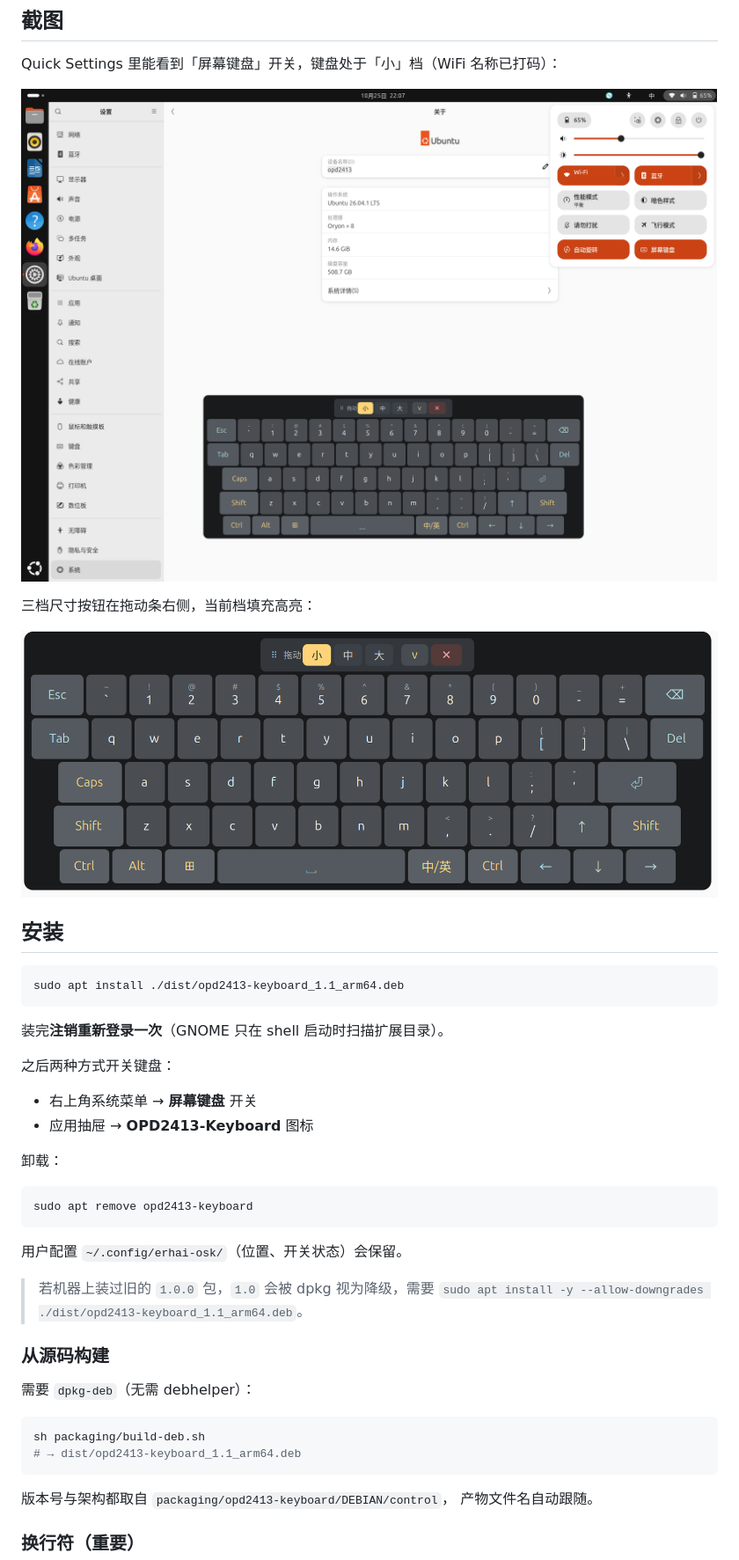
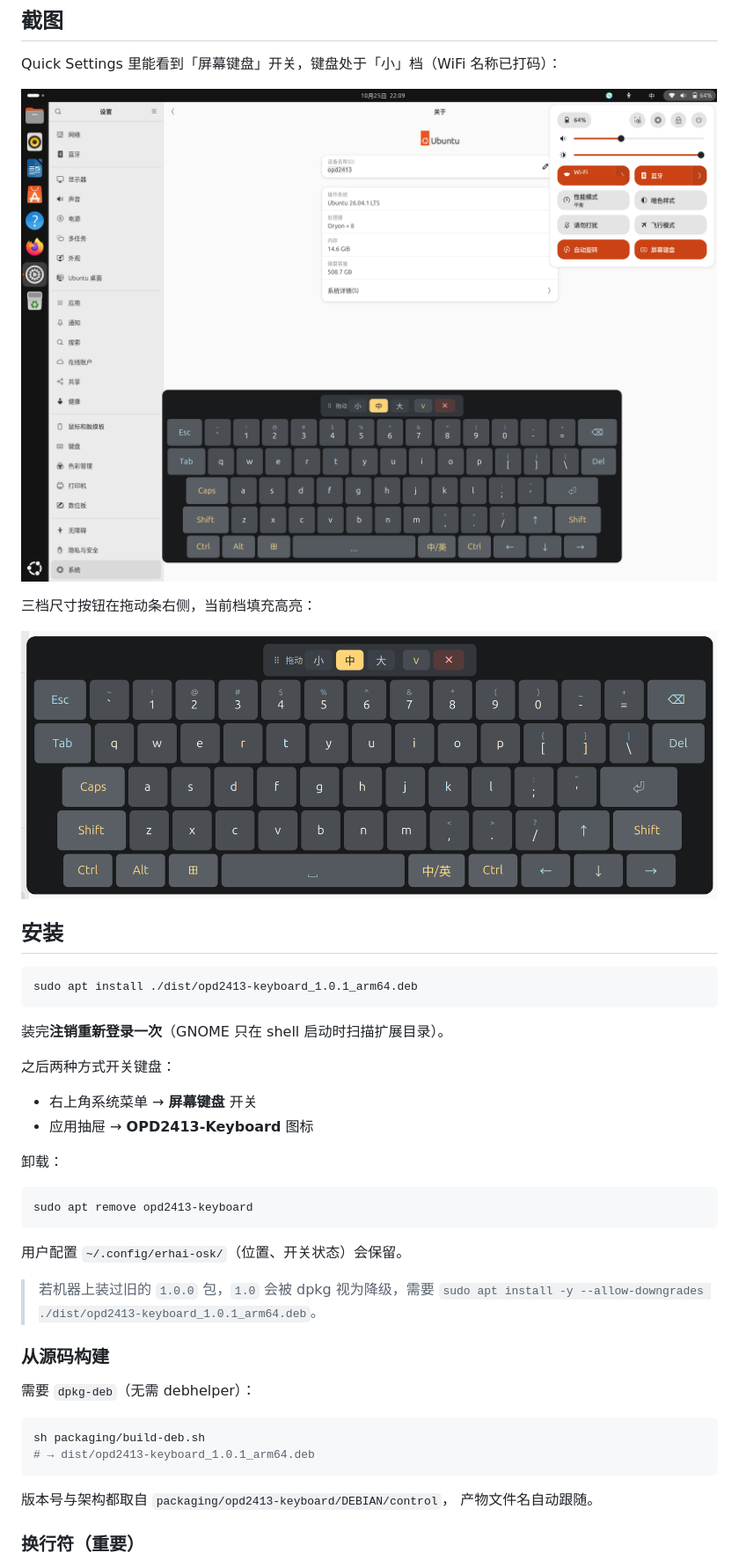
Before and after one commit to HOSHINO61/Ubuntu-OSK-keyboard, a Markdown page: README.md, the part around the change. Shown: that part at 88% size. GitHub-like rendering; pictures changed too: docs/images/keyboard-1.1-quick-settings.png (deleted), docs/images/keyboard-1.1-sizes.png (deleted), docs/images/keyboard-quick-settings.png (added).

````diff
--- a/README.md
+++ b/README.md
@@ -147,16 +147,16 @@ scale_large=1.00
 
 Quick Settings 里能看到「屏幕键盘」开关，键盘处于「小」档（WiFi 名称已打码）：
 
-![Quick Settings 里的屏幕键盘开关](docs/images/keyboard-1.1-quick-settings.png)
+![Quick Settings 里的屏幕键盘开关](docs/images/keyboard-quick-settings.png)
 
 三档尺寸按钮在拖动条右侧，当前档填充高亮：
 
-![三档尺寸](docs/images/keyboard-1.1-sizes.png)
+![三档尺寸](docs/images/keyboard-sizes.png)
 
 ## 安装
 
 ```bash
-sudo apt install ./dist/opd2413-keyboard_1.1_arm64.deb
+sudo apt install ./dist/opd2413-keyboard_1.0.1_arm64.deb
 ```
 
 装完**注销重新登录一次**（GNOME 只在 shell 启动时扫描扩展目录）。
@@ -175,7 +175,7 @@ sudo apt remove opd2413-keyboard
 用户配置 `~/.config/erhai-osk/`（位置、开关状态）会保留。
 
 > 若机器上装过旧的 `1.0.0` 包，`1.0` 会被 dpkg 视为降级，需要
-> `sudo apt install -y --allow-downgrades ./dist/opd2413-keyboard_1.1_arm64.deb`。
+> `sudo apt install -y --allow-downgrades ./dist/opd2413-keyboard_1.0.1_arm64.deb`。
 
 ### 从源码构建
 
@@ -183,7 +183,7 @@ sudo apt remove opd2413-keyboard
 
 ```bash
 sh packaging/build-deb.sh
-# → dist/opd2413-keyboard_1.1_arm64.deb
+# → dist/opd2413-keyboard_1.0.1_arm64.deb
 ```
 
 版本号与架构都取自 `packaging/opd2413-keyboard/DEBIAN/control`，
````
Also changed, not shown: docs/屏幕键盘-方案.md (+1 -1 lines), packaging/README.md (+1 -1 lines), 5 other files.
